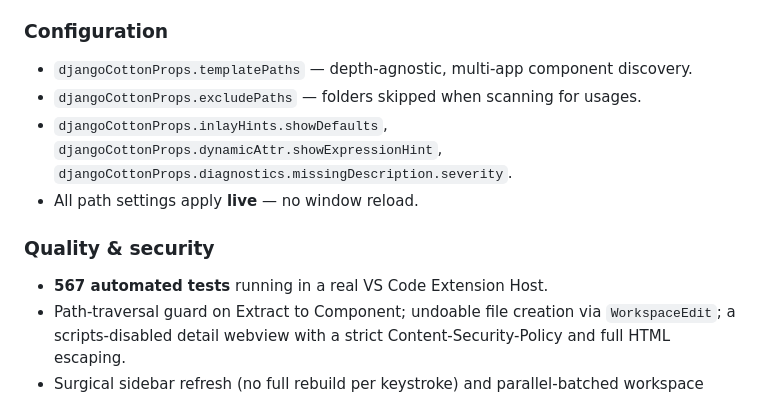
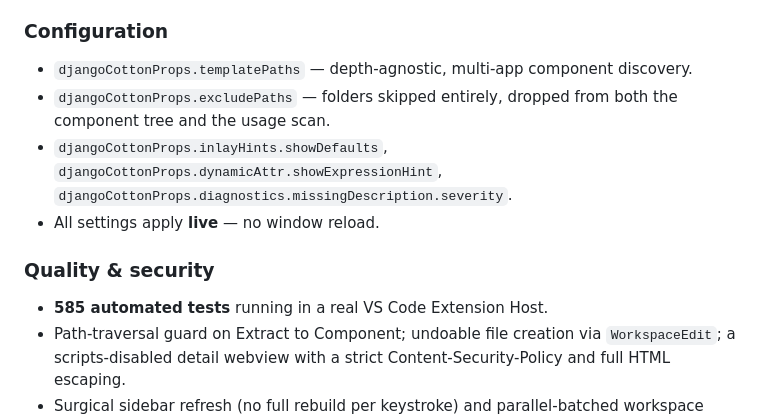
Before and after one commit to velezanthony/django-cotton-props, a Markdown page: CHANGELOG.md, the part around the change. GitHub-like rendering.

Commit message:
docs(changelog): correct excludePaths scope and live-settings note for 1.0.0

```diff
--- a/CHANGELOG.md
+++ b/CHANGELOG.md
@@ -44,13 +44,13 @@ First public release — a complete IntelliSense, validation, and tooling suite
 ### Configuration
 
 - `djangoCottonProps.templatePaths` — depth-agnostic, multi-app component discovery.
-- `djangoCottonProps.excludePaths` — folders skipped when scanning for usages.
+- `djangoCottonProps.excludePaths` — folders skipped entirely, dropped from both the component tree and the usage scan.
 - `djangoCottonProps.inlayHints.showDefaults`, `djangoCottonProps.dynamicAttr.showExpressionHint`, `djangoCottonProps.diagnostics.missingDescription.severity`.
-- All path settings apply **live** — no window reload.
+- All settings apply **live** — no window reload.
 
 ### Quality & security
 
-- **567 automated tests** running in a real VS Code Extension Host.
+- **585 automated tests** running in a real VS Code Extension Host.
 - Path-traversal guard on Extract to Component; undoable file creation via `WorkspaceEdit`; a scripts-disabled detail webview with a strict Content-Security-Policy and full HTML escaping.
 - Surgical sidebar refresh (no full rebuild per keystroke) and parallel-batched workspace scanning for fast activation on large projects.
 
```
